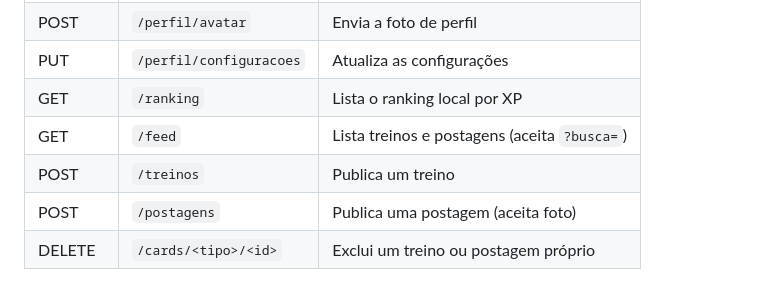
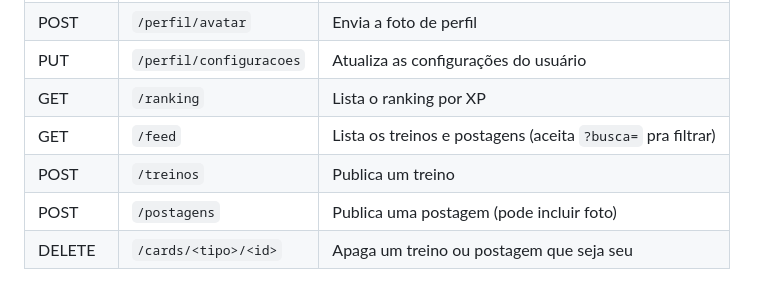
Before and after one commit to Caua2008-png/Fit-Battle, a Markdown page: README.md, the part around one of its changes. Drawn GitHub-style.

```diff
--- a/README.md
+++ b/README.md
@@ -62,7 +68,7 @@ Acesse `http://127.0.0.1:5000/` para se cadastrar. O banco SQLite (`fitbattle.db
 | POST | `/perfil/avatar` | Envia a foto de perfil |
-| PUT | `/perfil/configuracoes` | Atualiza as configurações |
-| GET | `/ranking` | Lista o ranking local por XP |
-| GET | `/feed` | Lista treinos e postagens (aceita `?busca=`) |
+| PUT | `/perfil/configuracoes` | Atualiza as configurações do usuário |
+| GET | `/ranking` | Lista o ranking por XP |
+| GET | `/feed` | Lista os treinos e postagens (aceita `?busca=` pra filtrar) |
 | POST | `/treinos` | Publica um treino |
-| POST | `/postagens` | Publica uma postagem (aceita foto) |
-| DELETE | `/cards/<tipo>/<id>` | Exclui um treino ou postagem próprio |
+| POST | `/postagens` | Publica uma postagem (pode incluir foto) |
+| DELETE | `/cards/<tipo>/<id>` | Apaga um treino ou postagem que seja seu |
```
Also changed, not shown: other parts of README.md (+38 -32 lines).
